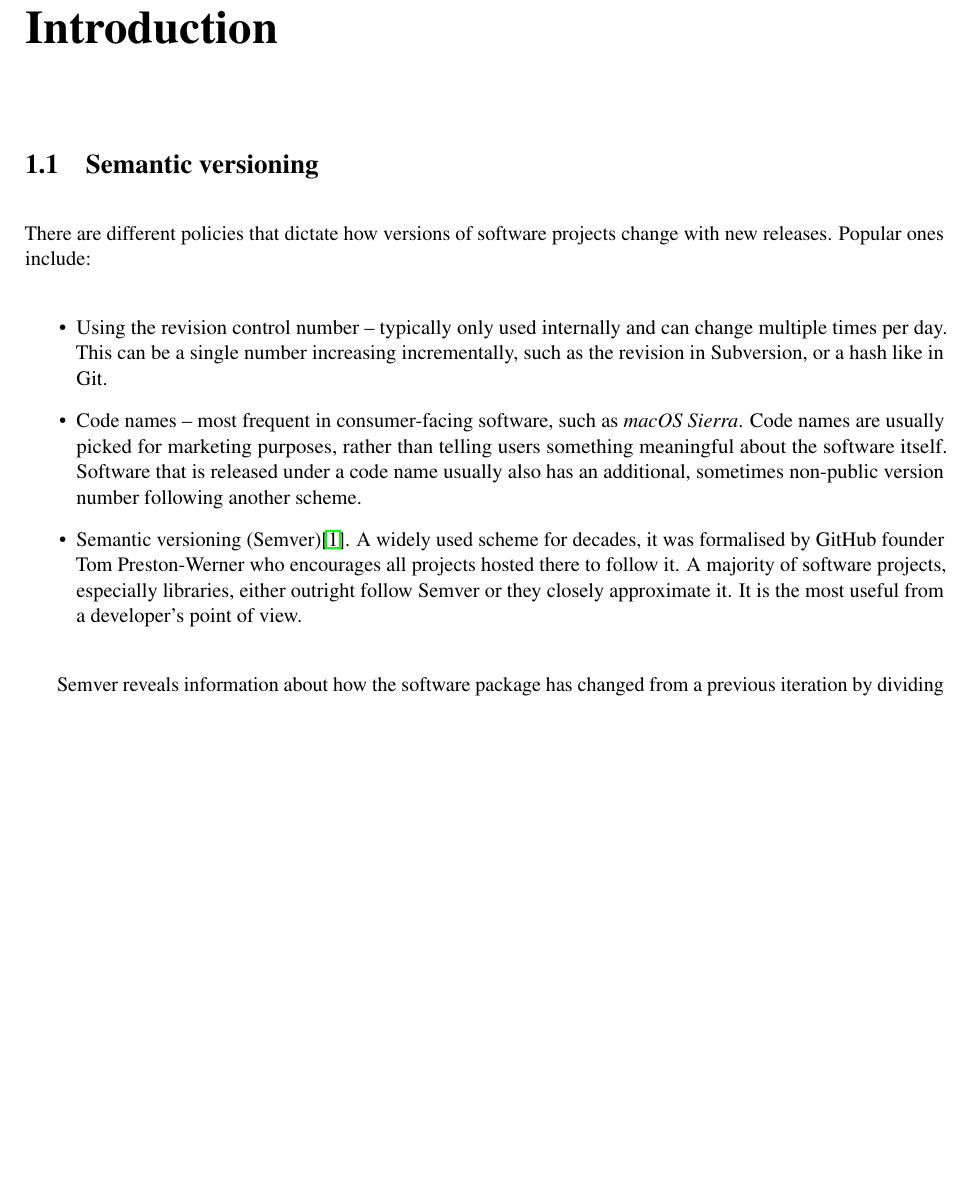
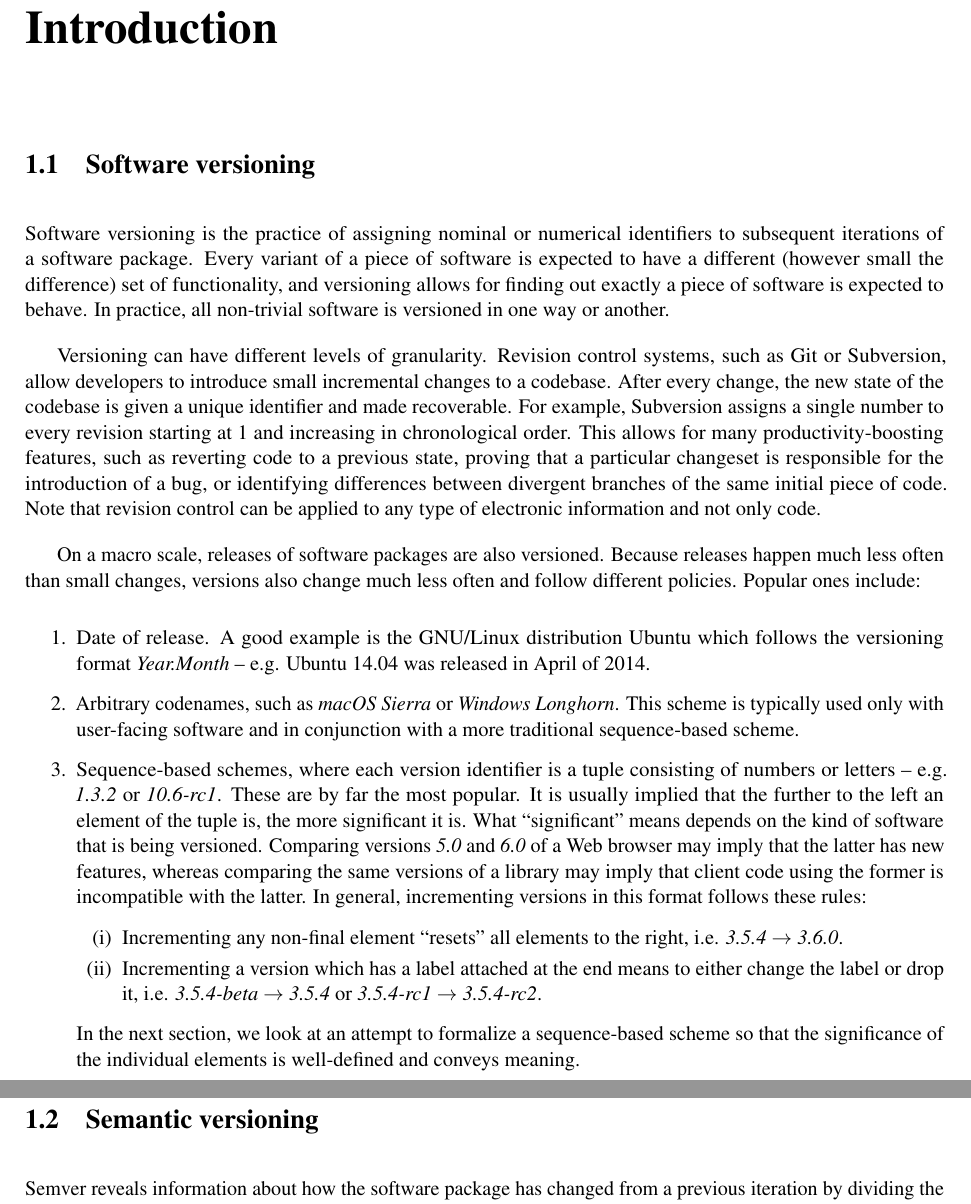
Before and after one commit to cshtarkov/autobump-dissertation, a LaTeX thesis (dissertation.tex): part of page 6 of 22 before the commit and two parts of pages 6 and 7 of 22 after it, the two joined at a grey line, cut so that both start at the same text, the shorter picture padded with empty space. Compiled offline with pdfLaTeX.

Commit message:
Separate chapter on software versioning

```diff
--- a/dissertation.tex
+++ b/dissertation.tex
@@ -2,6 +2,7 @@
 
 \documentclass{l4proj}
 \usepackage{microtype}
+\usepackage{enumerate}
 \usepackage{url}
 \usepackage{breakurl}
 \usepackage[breaklinks]{hyperref}
@@ -49,29 +50,63 @@ releases.
 \chapter{Introduction}
 \pagenumbering{arabic}
 
+\section{Software versioning}
+Software versioning is the practice of assigning nominal or numerical
+identifiers to subsequent iterations of a software package. Every
+variant of a piece of software is expected to have a different
+(however small the difference) set of functionality, and versioning
+allows for finding out exactly a piece of software is expected to
+behave. In practice, all non-trivial software is versioned in one way
+or another.
+
+Versioning can have different levels of granularity. Revision control
+systems, such as Git or Subversion, allow developers to introduce
+small incremental changes to a codebase. After every change, the new
+state of the codebase is given a unique identifier and made
+recoverable. For example, Subversion assigns a single number to every
+revision starting at 1 and increasing in chronological order. This
+allows for many productivity-boosting features, such as reverting code
+to a previous state, proving that a particular changeset is
+responsible for the introduction of a bug, or identifying differences
+between divergent branches of the same initial piece of code. Note
+that revision control can be applied to any type of electronic
+information and not only code.
+
+On a macro scale, releases of software packages are also versioned.
+Because releases happen much less often than small changes, versions
+also change much less often and follow different policies. Popular
+ones include:
+\begin{enumerate}
+\item Date of release. A good example is the GNU/Linux distribution
+Ubuntu which follows the versioning format \textit{Year.Month} -- e.g.
+Ubuntu 14.04 was released in April of 2014.
+\item Arbitrary codenames, such as \textit{macOS Sierra} or
+\textit{Windows Longhorn}. This scheme is typically used only with
+user-facing software and in conjunction with a more traditional
+sequence-based scheme.
+\item Sequence-based schemes, where each version identifier is a tuple
+consisting of numbers or letters -- e.g. \textit{1.3.2} or
+\textit{10.6-rc1}. These are by far the most popular. It is usually
+implied that the further to the left an element of the tuple is, the
+more significant it is. What ``significant'' means depends on the kind
+of software that is being versioned. Comparing versions \textit{5.0}
+and \textit{6.0} of a Web browser may imply that the latter has new
+features, whereas comparing the same versions of a library may imply
+that client code using the former is incompatible with the latter. In
+general, incrementing versions in this format follows these rules:
+\begin{enumerate}[(i)]
+\item Incrementing any non-final element ``resets'' all elements to
+the right, i.e. \textit{3.5.4} $\rightarrow$ \textit{3.6.0}.
+\item Incrementing a version which has a label attached at the end
+means to either change the label or drop it, i.e. \textit{3.5.4-beta}
+$\rightarrow$ \textit{3.5.4} or \textit{3.5.4-rc1} $\rightarrow
+$ \textit{3.5.4-rc2}.
+\end{enumerate} In the next section, we look at an attempt to
+formalize a sequence-based scheme so that the significance of the
+individual elements is well-defined and conveys meaning.
+\end{enumerate}
+
 \section{Semantic versioning}
-
-There are different policies that dictate how versions of software
-projects change with new releases. Popular ones include:
-
-\begin{itemize}
-\item Using the revision control number -- typically only used
-internally and can change multiple times per day. This can be a single
-number increasing incrementally, such as the revision in Subversion,
-or a hash like in Git.
-\item Code names -- most frequent in consumer-facing software, such as
-\textit{macOS Sierra}. Code names are usually picked for marketing
-purposes, rather than telling users something meaningful about the
-software itself. Software that is released under a code name usually
-also has an additional, sometimes non-public version number following
-another scheme.
-\item Semantic versioning (Semver)\cite{SemanticVersioning}. A widely
-used scheme for decades, it was formalised by GitHub founder Tom
-Preston-Werner who encourages all projects hosted there to follow it.
-A majority of software projects, especially libraries, either outright
-follow Semver or they closely approximate it. It is the most useful
-from a developer's point of view.
-\end{itemize}
 
 Semver reveals information about how the software package has changed
 from a previous iteration by dividing the version into three
```
